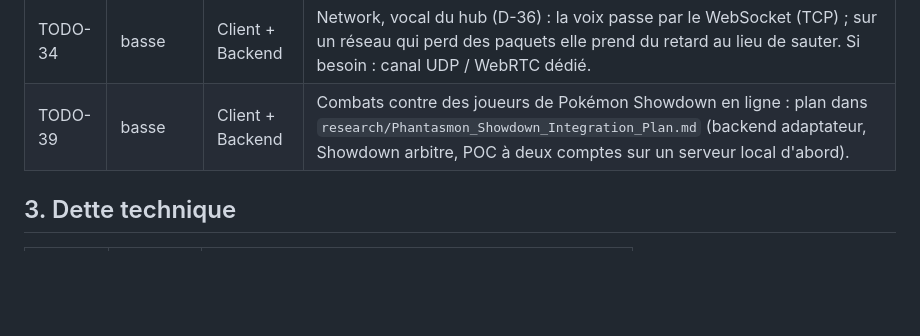
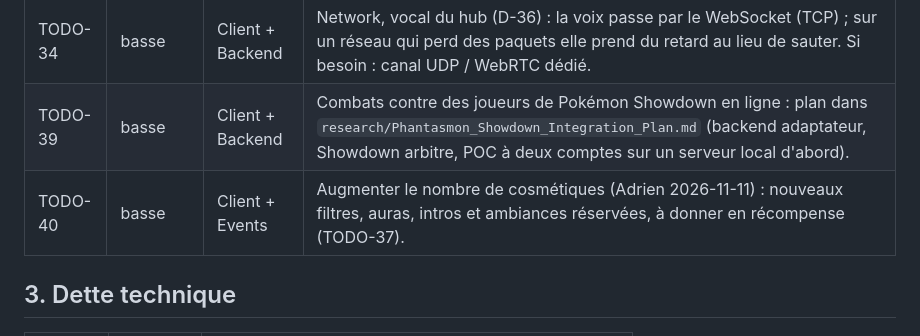
Before and after one commit to TrAdrienGit/Phantasmon-Backend, a Markdown page: Documentation/project/known-issues.md, the part around one of its changes. GitHub-like rendering; blank space fills up the shorter version.

Commit message:
Docs: TODO-40 more cosmetics
Co-Authored-By: Claude Opus 5.5 <noreply@anthropic.com>

```diff
--- a/Documentation/project/known-issues.md
+++ b/Documentation/project/known-issues.md
@@ -27,6 +27,7 @@ Identifiants : `BUG-n` (comportement incorrect), `SEC-n` (sécurité, voir [`sec
 | TODO-30 | basse | Backend | Network : instances multiples du Hub au-delà de 50 joueurs (aujourd'hui : refus `ERROR_HUB_FULL`). |
 | TODO-34 | basse | Client + Backend | Network, vocal du hub (D-36) : la voix passe par le WebSocket (TCP) ; sur un réseau qui perd des paquets elle prend du retard au lieu de sauter. Si besoin : canal UDP / WebRTC dédié. |
 | TODO-39 | basse | Client + Backend | Combats contre des joueurs de Pokémon Showdown en ligne : plan dans `research/Phantasmon_Showdown_Integration_Plan.md` (backend adaptateur, Showdown arbitre, POC à deux comptes sur un serveur local d'abord). |
+| TODO-40 | basse | Client + Events | Augmenter le nombre de cosmétiques (Adrien 2026-11-11) : nouveaux filtres, auras, intros et ambiances réservées, à donner en récompense (TODO-37). |
 
 ## 3. Dette technique
 
```
Also changed, not shown: other parts of Documentation/project/known-issues.md (+1 -1 lines).
